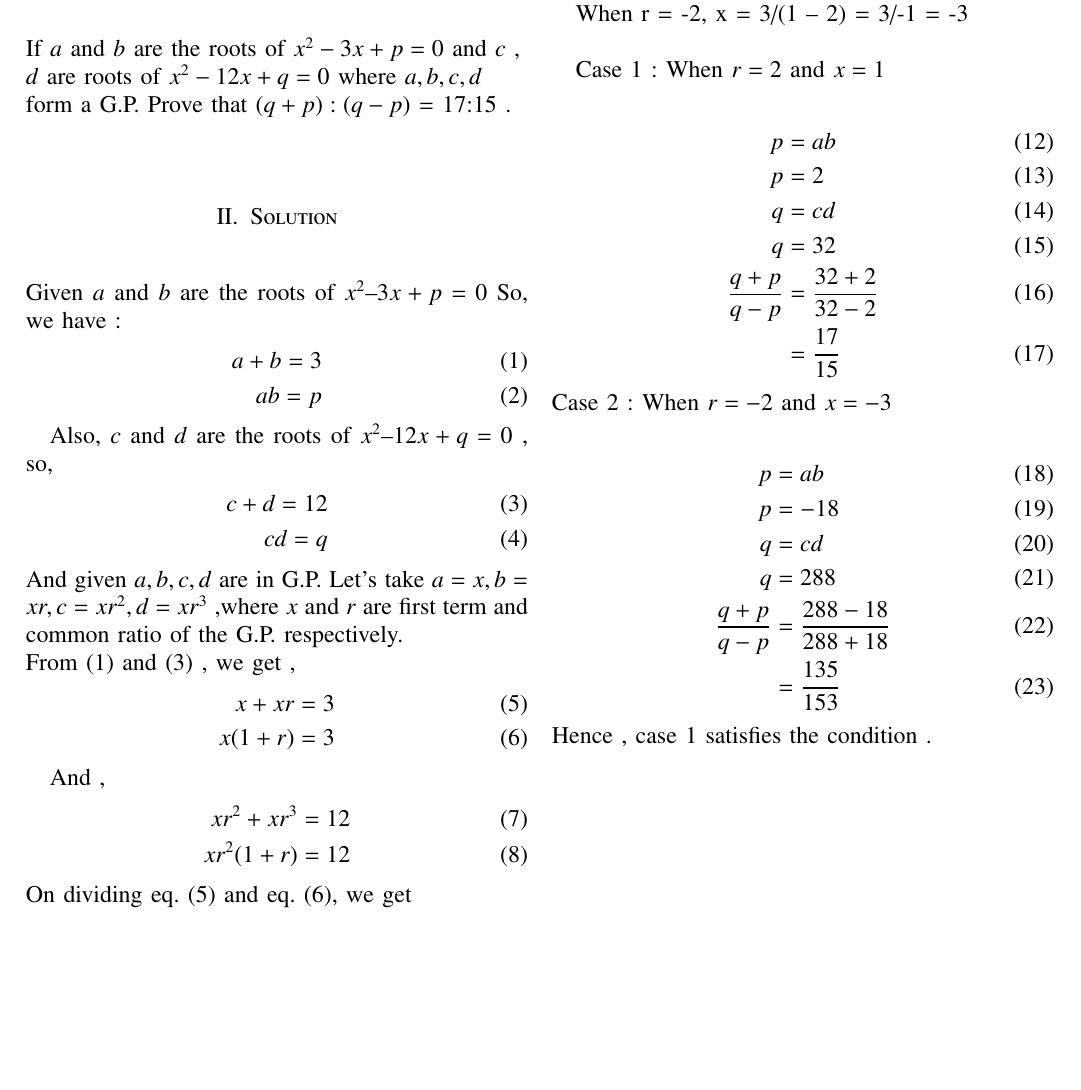
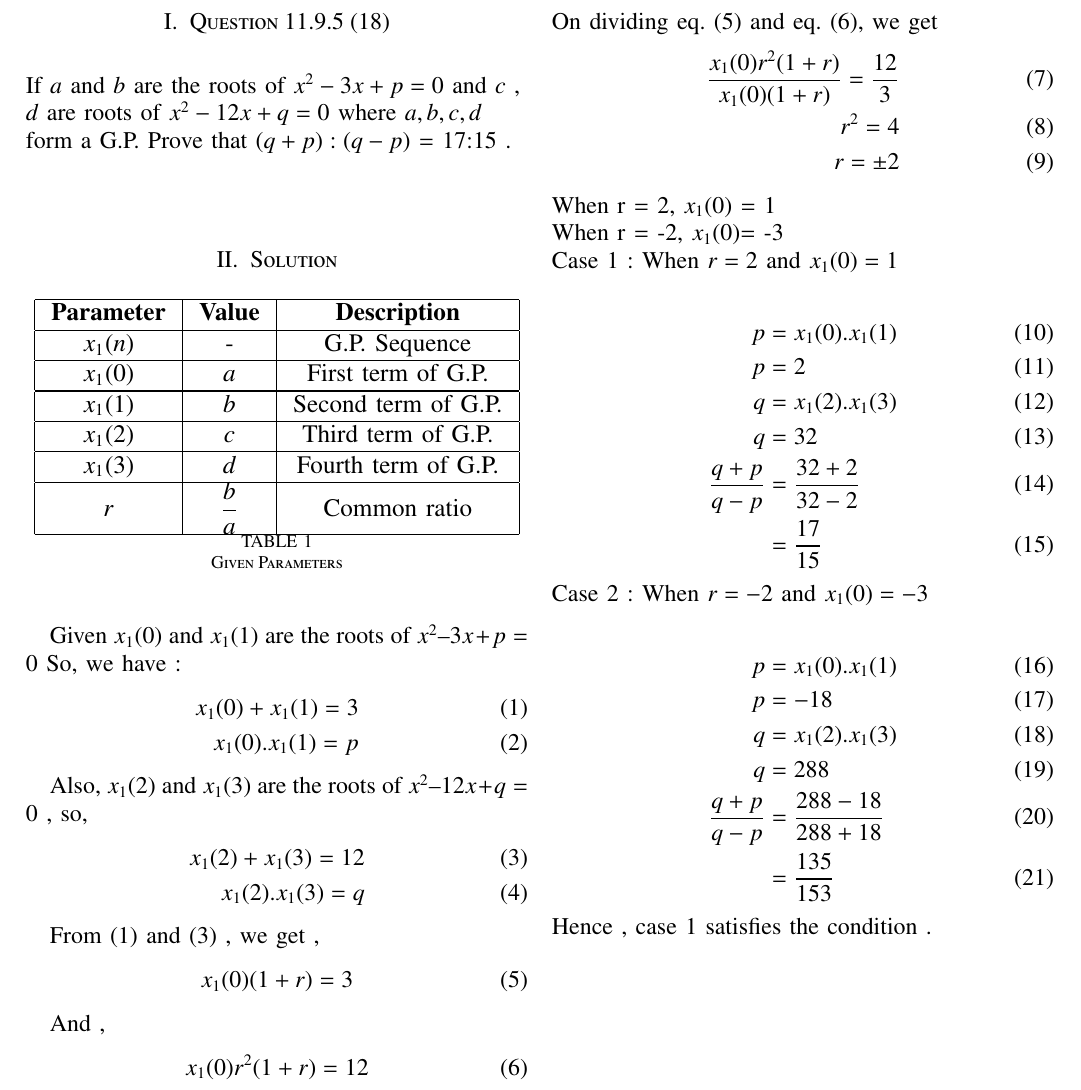
Before and after one commit to Garachi265/Discrete, a LaTeX problem sheet (Assignment_3/Assignment3.tex, which reads Assignment_3/table/table3.tex): part of the page, cut so that both start at the same text, the shorter picture padded with empty space. Compiled offline with pdfLaTeX.

Commit message:
Add files via upload

```diff
--- a/Assignment_3/Assignment3.tex
+++ b/Assignment_3/Assignment3.tex
@@ -68,8 +68,8 @@ Indian Institute of Technology Hyderabad
 
 \bigskip
 
-\renewcommand{\thefigure}{\theenumi}
-\renewcommand{\thetable}{\theenumi}
+\renewcommand{\thefigure}{\arabic{figure}}
+\renewcommand{\thetable}{\arabic{table}}
 
 
 \section{Question 11.9.5 (18)}
@@ -83,61 +83,61 @@ If $a$ and $b$ are the roots of $x^{2} -3x + p = 0$ and $c$ , $d$ are roots of $
 
 
 \section{Solution}
-\begin{flushleft}
-\end{flushleft}
-Given $a$ and $b$ are the roots of $x^{2} – 3x + p = 0$
+
+\begin{table}[htbp]
+\centering
+\resizebox{\columnwidth}{!}{
+\input{table/table3.tex}}
+\caption{ Given Parameters}
+
+\end{table}
+
+Given $x_1(0)$ and $x_1(1)$ are the roots of $x^{2} – 3x + p = 0$
 So, we have :
 \begin{align}
-a + b = 3\\
- ab = p
+ x_1(0) + x_1(1) = 3\\
+ x_1(0).x_1(1) = p
 \end{align}
 
-Also, $c$ and $d$ are the roots of $x^{2} – 12x + q = 0$ , so,
+Also, $x_1(2)$ and $x_1(3)$ are the roots of $x^{2} – 12x + q = 0$ , so,
 \begin{align}
-c + d = 12 \\
-cd = q
+x_1(2) + x_1(3)= 12 \\
+x_1(2).x_1(3) = q
  \end{align}
-And given $a, b, c, d$ are in G.P.
-Let’s take $a = x, b = xr, c = xr^{2}, d = xr^{3}$ ,where $x$ and $r$ are first term and common ratio of the G.P. respectively.\\
+
 From (1) and (3) , we get ,
 \begin{align}
-x + xr = 3 \\
-x(1+r)=3
+x_1(0)(1+r)=3
 \end{align}
 
  And ,
  \begin{align}
-xr^{2} + xr^{3} = 12 \\
-xr^{2}(1+r) = 12
+x_1(0)r^{2}(1+r) = 12
 \end{align}
 On dividing eq. (5) and eq. (6), we get
 \begin{align}
-\dfrac{xr^{2}(1+r)}{x(1+r)} = \dfrac{12}{3} \\
+\dfrac{x_1(0)r^{2}(1+r)}{x_1(0)(1+r)} = \dfrac{12}{3} \\
 r^{2} = 4 \\
 r = \pm2
 \end{align}
-
-When r = 2, x = 3/(1 + 2) = 3/3 = 1
-
-When r = -2, x = 3/(1 – 2) = 3/-1 = -3
-
-\vspace{0.5cm}
+When r = 2, $x_1(0)$ = 1 \\
+When r = -2, $x_1(0)$= -3 \\
 Case 1 :
-When $r = 2$ and $x = 1$ \\
+When $r = 2$ and $x_1(0) = 1$ \\
 \begin{align}
-p &= ab \\
+p &=  x_1(0).x_1(1)\\
 p&=2 \\
-q&= cd \\
+q&=  x_1(2).x_1(3) \\
 q&=32 \\
 \dfrac{q+p}{q-p} &= \dfrac{32 + 2}{32 - 2} \\
 &=\dfrac{17}{15}
 \end{align}
 Case 2 :
-When $r = -2$ and $x = -3$ \\
+When $r = -2$ and $x_1(0) = -3$ \\
 \begin{align}
-p &= ab \\
+p &= x_1(0).x_1(1)\\
 p&=-18 \\
-q&= cd \\
+q&= x_1(2).x_1(3) \\
 q&=288 \\
 \dfrac{q+p}{q-p} &= \dfrac{288-18}{288+18} \\
 &=\dfrac{135}{153}
--- /dev/null
+++ b/Assignment_3/table/table3.tex
@@ -0,0 +1,20 @@
+\begin{tabular}{|c|c|c|}
+    \hline
+     \textbf{Parameter} & \textbf{Value} &
+     \textbf{Description}\\
+    \hline
+     $x_1(n)$ &  - & G.P. Sequence\\
+    \hline
+    $x_1(0)$ & $a$ & First term of G.P. \\
+    \hline
+     $x_1(1)$ & $b$ & Second term of G.P. \\
+    \hline
+     $x_1(2)$ & $c$ & Third term of G.P. \\
+    \hline
+   $x_1(3)$ & $d$ & Fourth term of G.P. \\
+    \hline
+    $r$ & $\dfrac{b}{a}$ & Common ratio \\
+
+    \hline
+
+\end{tabular}
```
Also changed, not shown: Assignment_3/Assignment3.pdf, 4 other files.
